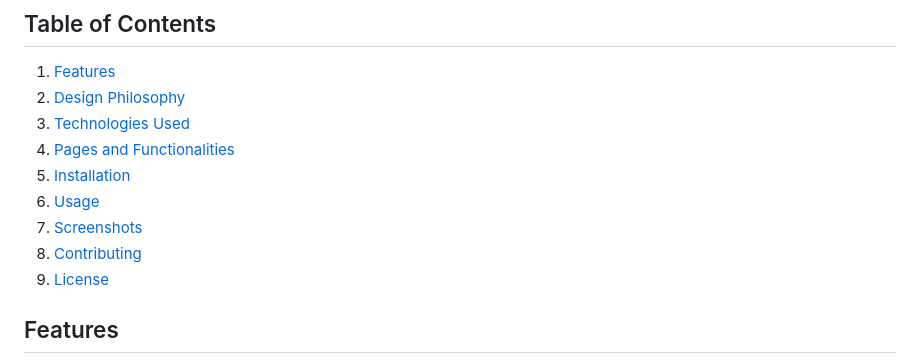
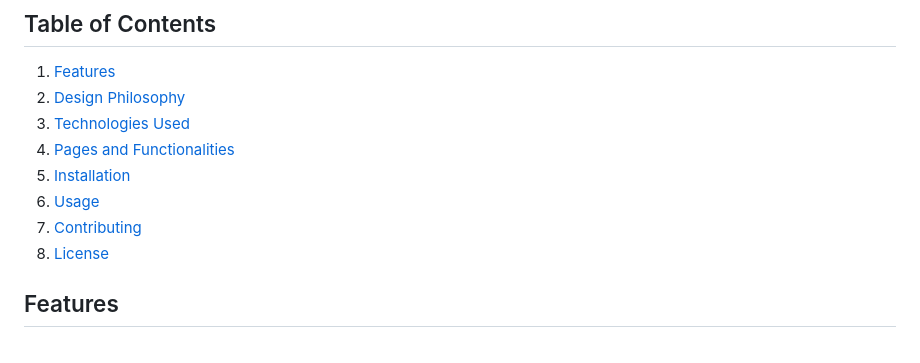
Before and after one commit to Numan-Patil/MiniProject-LibraryManagementSystem, a Markdown page: README.md, the part around the change. Rendered like a GitHub page.

```diff
--- a/README.md
+++ b/README.md
@@ -10,9 +10,8 @@ This Library Management System is a web application designed to streamline libra
 4. [Pages and Functionalities](#pages-and-functionalities)
 5. [Installation](#installation)
 6. [Usage](#usage)
-7. [Screenshots](#screenshots)
-8. [Contributing](#contributing)
-9. [License](#license)
+7. [Contributing](#contributing)
+8. [License](#license)
 
 ## Features
 - **Login and Registration**: Secure authentication system for both students and administrators.
```
